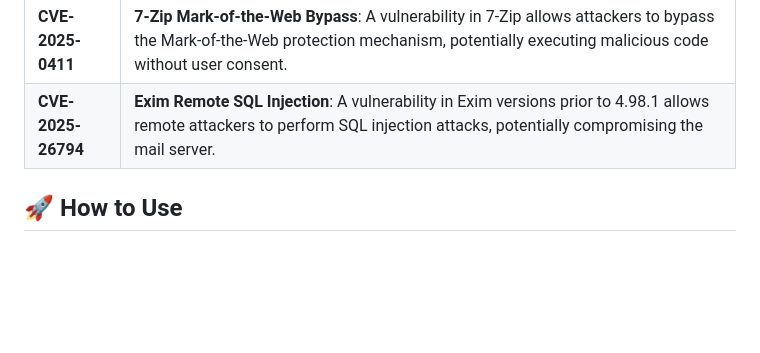
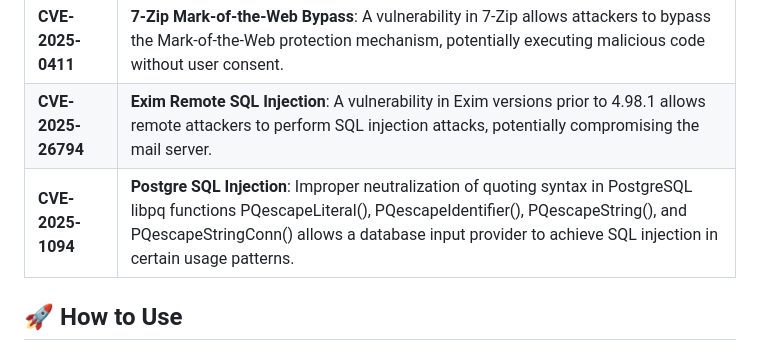
Before and after one commit to pphreak-1001/CVEs, a Markdown page: README.md, the part around the change. Rendered like a GitHub page; blank space fills up the shorter version.

Commit message:
Adding files and updating Readme for CVE-2025-1094

```diff
--- a/README.md
+++ b/README.md
@@ -52,6 +52,8 @@ For a list of CVEs covered, see the following document:
 | **CVE-2024-9264**  | **Grafana Command Injection and Local File Inclusion**: Another critical vulnerability in Grafana's SQL Expressions feature enables command injection and local file inclusion, posing significant security risks. |
 | **CVE-2025-0411**  | **7-Zip Mark-of-the-Web Bypass**: A vulnerability in 7-Zip allows attackers to bypass the Mark-of-the-Web protection mechanism, potentially executing malicious code without user consent. |
 | **CVE-2025-26794** | **Exim Remote SQL Injection**: A vulnerability in Exim versions prior to 4.98.1 allows remote attackers to perform SQL injection attacks, potentially compromising the mail server. |
+| **CVE-2025-1094** | **Postgre SQL Injection**: Improper neutralization of quoting syntax in PostgreSQL libpq functions PQescapeLiteral(), PQescapeIdentifier(), PQescapeString(), and PQescapeStringConn() allows a database input provider to achieve SQL injection in certain usage patterns. |
+
 
 ## 🚀 How to Use
 1. Clone the repository:
```
